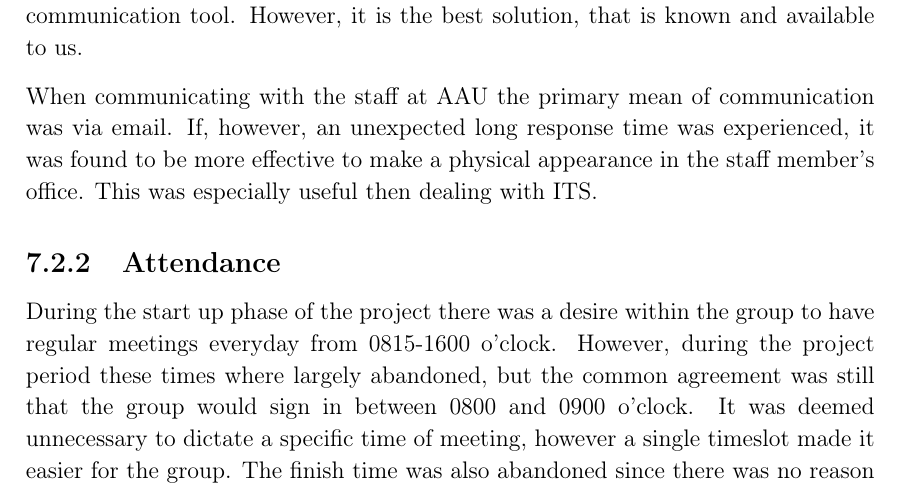
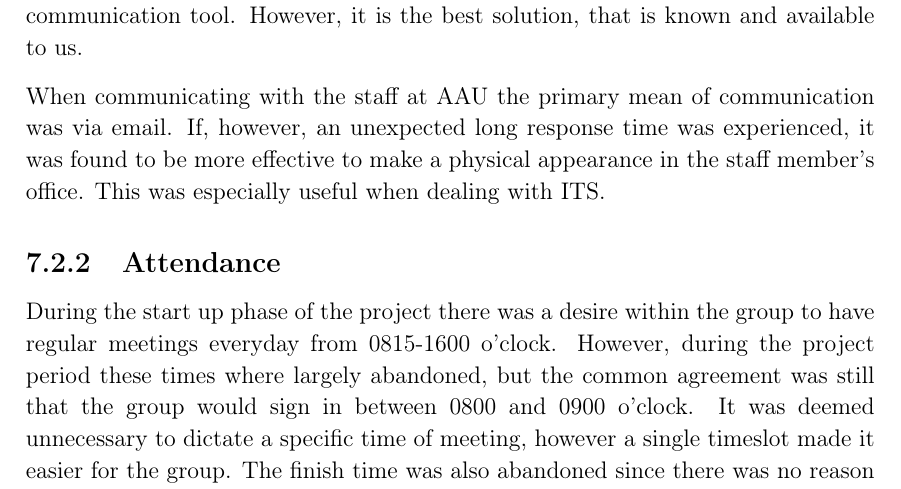
Before and after one commit to thomaslhansen/P6, a LaTeX thesis (report/main.tex, which reads report/3.Collaboration/collaboration/InternalCollab.tex): part of page 59 of 68, cut so that both start at the same text. Compiled offline with pdfLaTeX.

Commit message:
Apply suggestions from code review
Co-Authored-By: Jacob Bendtsen <jbendt16@student.aau.dk>

```diff
--- a/report/3.Collaboration/collaboration/InternalCollab.tex
+++ b/report/3.Collaboration/collaboration/InternalCollab.tex
@@ -18,7 +18,7 @@ However, it is the best solution, that is known and available to us.
 
 When communicating with the staff at AAU the primary mean of communication was via email.
 If, however, an unexpected long response time was experienced, it was found to be more effective to make a physical appearance in the staff member's office.
-This was especially useful then dealing with ITS.
+This was especially useful when dealing with ITS.
 
 \subsection{Attendance}
 During the start up phase of the project there was a desire within the group to have regular meetings everyday from 0815-1600 o'clock.
```
